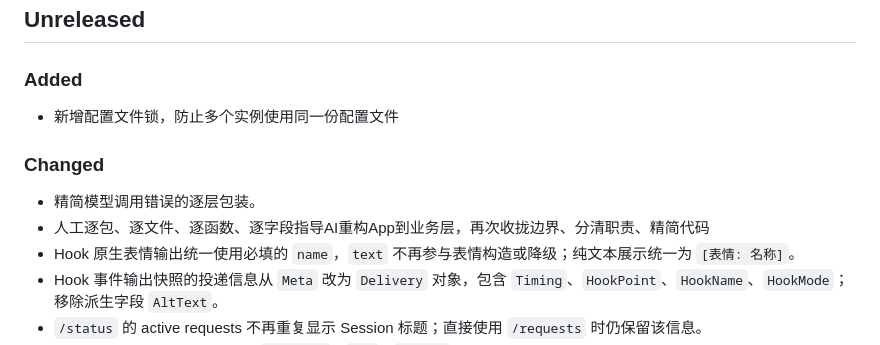
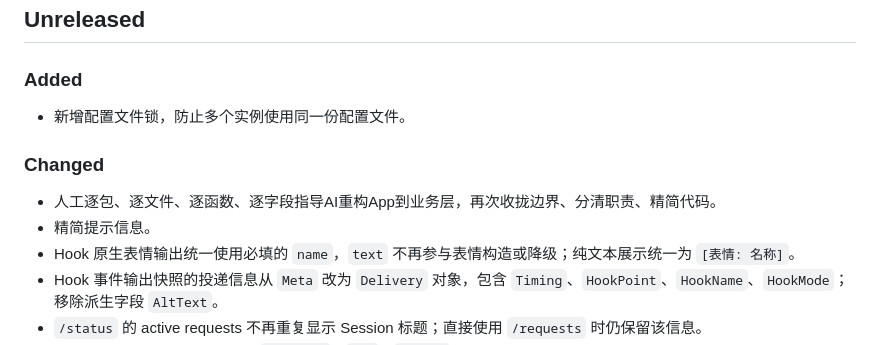
Before and after one commit to Elflare/elbot, a Markdown page: CHANGELOG.md, the part around the change. Rendered like a GitHub page.

Commit message:
update changelog

```diff
--- a/CHANGELOG.md
+++ b/CHANGELOG.md
@@ -9,12 +9,12 @@ and this project adheres to [Semantic Versioning](https://semver.org/spec/v2.0.0
 
 ### Added
 
-- 新增配置文件锁，防止多个实例使用同一份配置文件
+- 新增配置文件锁，防止多个实例使用同一份配置文件。
 
 ### Changed
 
-- 精简模型调用错误的逐层包装。
-- 人工逐包、逐文件、逐函数、逐字段指导AI重构App到业务层，再次收拢边界、分清职责、精简代码
+- 人工逐包、逐文件、逐函数、逐字段指导AI重构App到业务层，再次收拢边界、分清职责、精简代码。
+- 精简提示信息。
 - Hook 原生表情输出统一使用必填的 `name`，`text` 不再参与表情构造或降级；纯文本展示统一为 `[表情: 名称]`。
 - Hook 事件输出快照的投递信息从 `Meta` 改为 `Delivery` 对象，包含 `Timing`、`HookPoint`、`HookName`、`HookMode`；移除派生字段 `AltText`。
 - `/status` 的 active requests 不再重复显示 Session 标题；直接使用 `/requests` 时仍保留该信息。
```
